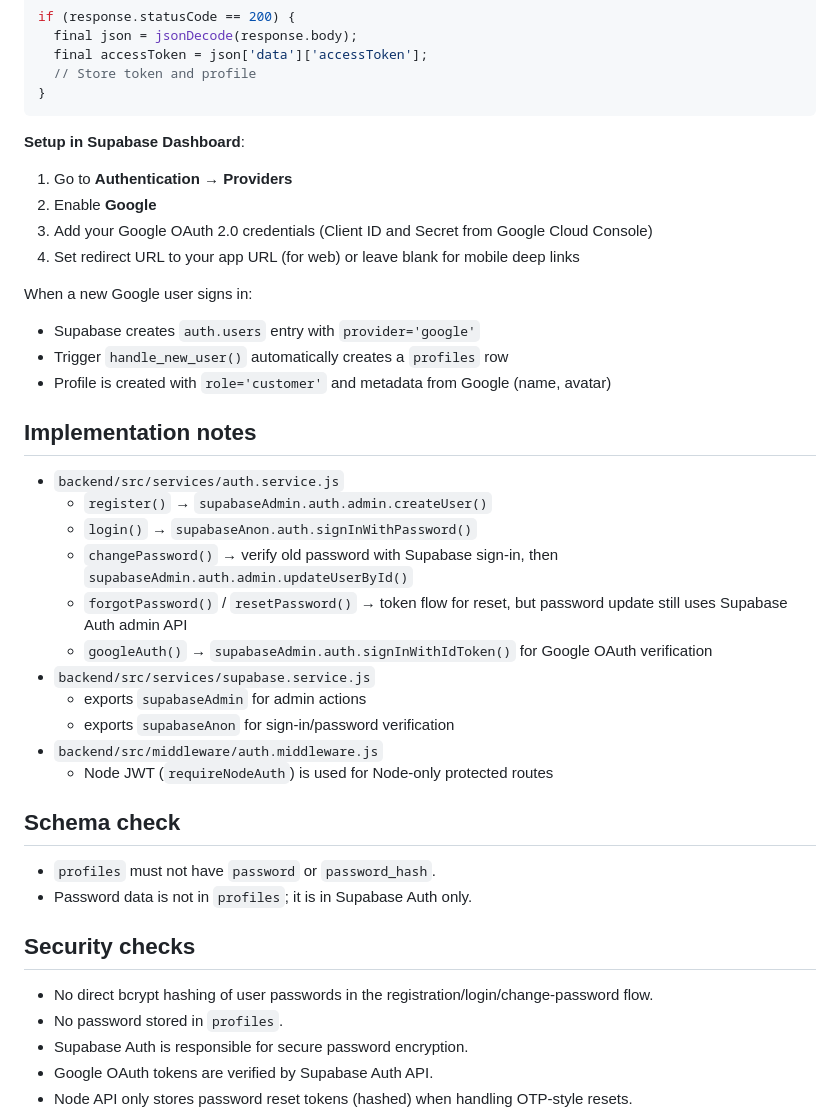
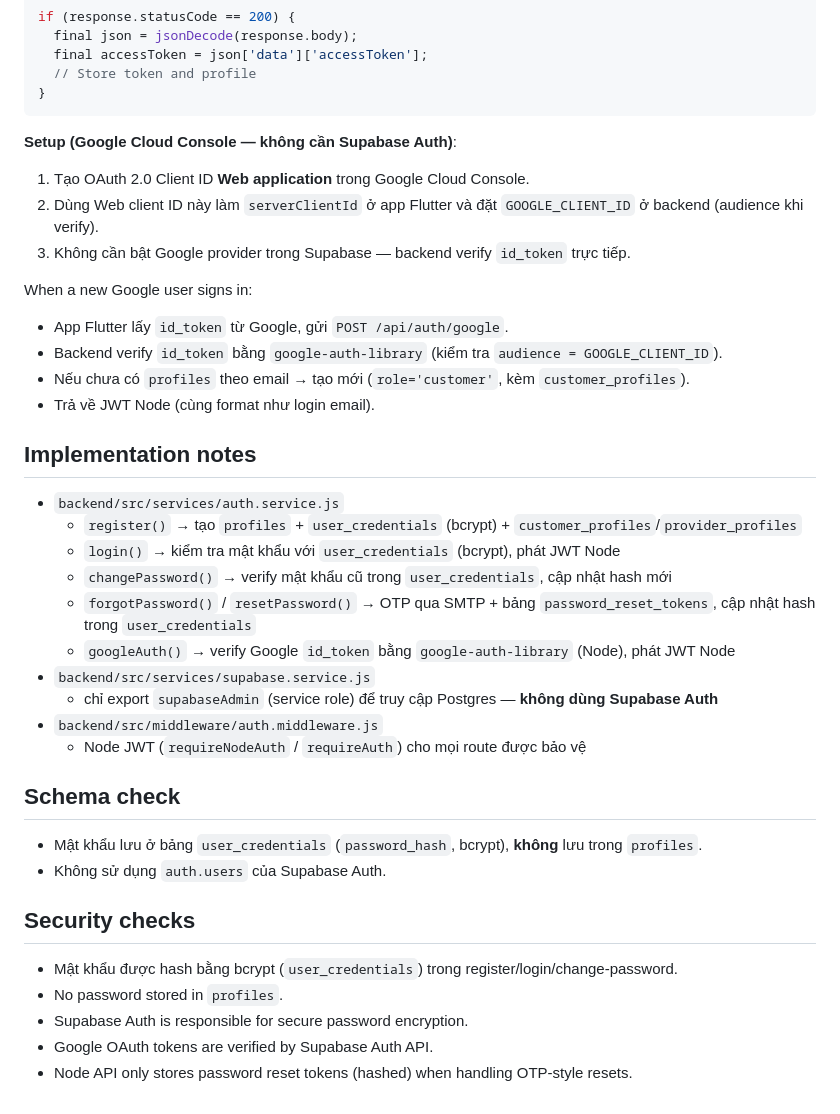
Before and after one commit to VanHoang13/wdp301-rbl-project-wdp_se18d08_group-4, a Markdown page: docs/nodejs-api.md, the part around the change. GitHub-like rendering.

Commit message:
docs: sync auth notes to Node JWT (Google id_token via google-auth-library, no Supabase Auth)
Co-authored-by: Cursor <cursoragent@cursor.com>

````diff
--- a/docs/nodejs-api.md
+++ b/docs/nodejs-api.md
@@ -163,40 +163,39 @@ if (response.statusCode == 200) {
 }
 ```
 
-**Setup in Supabase Dashboard**:
+**Setup (Google Cloud Console — không cần Supabase Auth)**:
 
-1. Go to **Authentication** → **Providers**
-2. Enable **Google**
-3. Add your Google OAuth 2.0 credentials (Client ID and Secret from Google Cloud Console)
-4. Set redirect URL to your app URL (for web) or leave blank for mobile deep links
+1. Tạo OAuth 2.0 Client ID **Web application** trong Google Cloud Console.
+2. Dùng Web client ID này làm `serverClientId` ở app Flutter và đặt `GOOGLE_CLIENT_ID` ở backend (audience khi verify).
+3. Không cần bật Google provider trong Supabase — backend verify `id_token` trực tiếp.
 
 When a new Google user signs in:
-- Supabase creates `auth.users` entry with `provider='google'`
-- Trigger `handle_new_user()` automatically creates a `profiles` row
-- Profile is created with `role='customer'` and metadata from Google (name, avatar)
+- App Flutter lấy `id_token` từ Google, gửi `POST /api/auth/google`.
+- Backend verify `id_token` bằng `google-auth-library` (kiểm tra `audience = GOOGLE_CLIENT_ID`).
+- Nếu chưa có `profiles` theo email → tạo mới (`role='customer'`, kèm `customer_profiles`).
+- Trả về JWT Node (cùng format như login email).
 
 ## Implementation notes
 
 - `backend/src/services/auth.service.js`
-  - `register()` → `supabaseAdmin.auth.admin.createUser()`
-  - `login()` → `supabaseAnon.auth.signInWithPassword()`
-  - `changePassword()` → verify old password with Supabase sign-in, then `supabaseAdmin.auth.admin.updateUserById()`
-  - `forgotPassword()` / `resetPassword()` → token flow for reset, but password update still uses Supabase Auth admin API
-  - `googleAuth()` → `supabaseAdmin.auth.signInWithIdToken()` for Google OAuth verification
+  - `register()` → tạo `profiles` + `user_credentials` (bcrypt) + `customer_profiles`/`provider_profiles`
+  - `login()` → kiểm tra mật khẩu với `user_credentials` (bcrypt), phát JWT Node
+  - `changePassword()` → verify mật khẩu cũ trong `user_credentials`, cập nhật hash mới
+  - `forgotPassword()` / `resetPassword()` → OTP qua SMTP + bảng `password_reset_tokens`, cập nhật hash trong `user_credentials`
+  - `googleAuth()` → verify Google `id_token` bằng `google-auth-library` (Node), phát JWT Node
 - `backend/src/services/supabase.service.js`
-  - exports `supabaseAdmin` for admin actions
-  - exports `supabaseAnon` for sign-in/password verification
+  - chỉ export `supabaseAdmin` (service role) để truy cập Postgres — **không dùng Supabase Auth**
 - `backend/src/middleware/auth.middleware.js`
-  - Node JWT (`requireNodeAuth`) is used for Node-only protected routes
+  - Node JWT (`requireNodeAuth` / `requireAuth`) cho mọi route được bảo vệ
 
 ## Schema check
 
-- `profiles` must not have `password` or `password_hash`.
-- Password data is not in `profiles`; it is in Supabase Auth only.
+- Mật khẩu lưu ở bảng `user_credentials` (`password_hash`, bcrypt), **không** lưu trong `profiles`.
+- Không sử dụng `auth.users` của Supabase Auth.
 
 ## Security checks
 
-- No direct bcrypt hashing of user passwords in the registration/login/change-password flow.
+- Mật khẩu được hash bằng bcrypt (`user_credentials`) trong register/login/change-password.
 - No password stored in `profiles`.
 - Supabase Auth is responsible for secure password encryption.
 - Google OAuth tokens are verified by Supabase Auth API.
````
